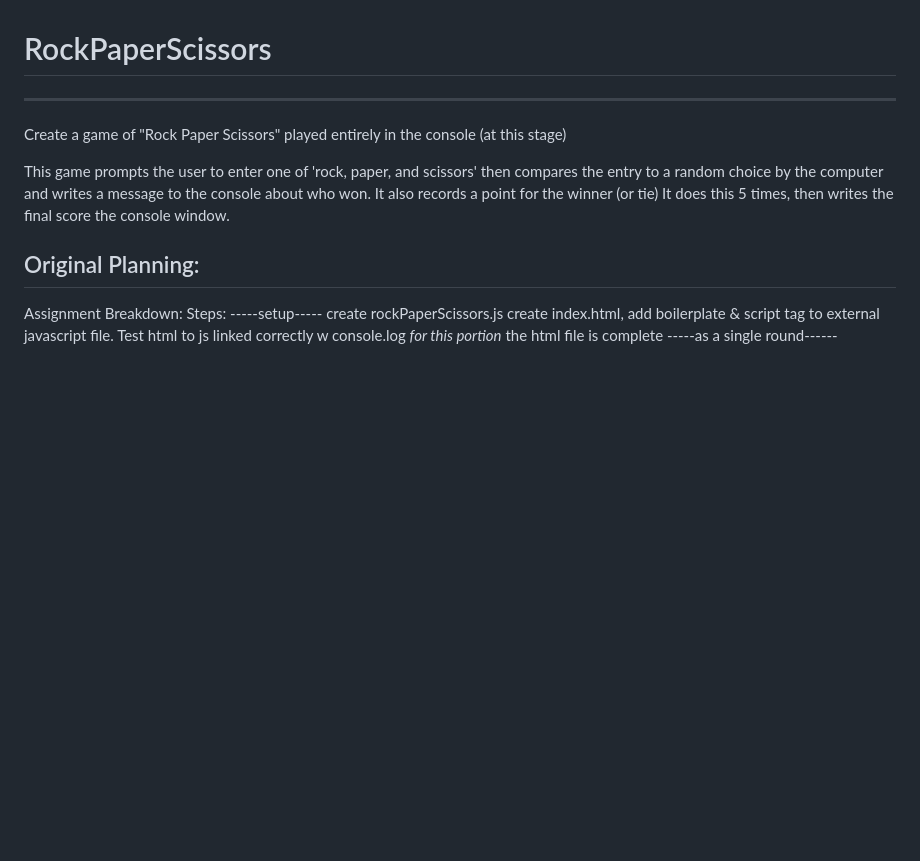
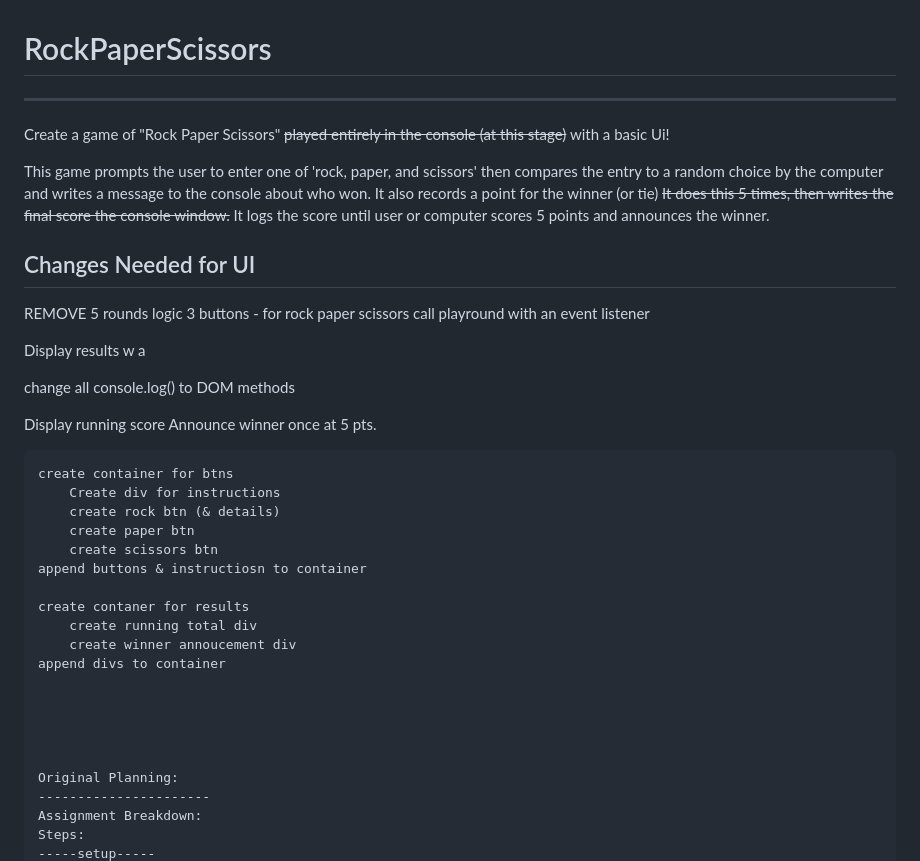
Before and after one commit to silverrowan/RockPaperScissors, a Markdown page: README.md, the part around the change. Drawn GitHub-style; blank space fills up the shorter version.

Commit message:
Create Rough UI plan

```diff
--- a/README.md
+++ b/README.md
@@ -1,13 +1,41 @@
 # RockPaperScissors
 ---------------------
 Create a game of "Rock Paper Scissors"
-played entirely in the console (at this stage)
+~~played entirely in the console (at this stage)~~
+with a basic Ui!
 
 This game prompts the user to enter one of 'rock, paper, and scissors'
 then compares the entry to a random choice by the computer and writes
 a message to the console about who won. It also records a point for the
 winner (or tie)
-It does this 5 times, then writes the final score the console window.
+~~It does this 5 times, then writes the final score the console window.~~
+It logs the score until user or computer scores 5 points and announces the winner.
+
+Changes Needed for UI
+----------------------
+REMOVE 5 rounds logic
+3 buttons - for rock paper scissors
+call playround with an event listener
+
+Display results w a <div>
+change all console.log() to DOM methods
+
+Display running score
+Announce winner once at 5 pts.
+~~~~~~~
+create container for btns
+    Create div for instructions
+    create rock btn (& details)
+    create paper btn
+    create scissors btn
+append buttons & instructiosn to container
+
+create contaner for results
+    create running total div
+    create winner annoucement div
+append divs to container
+
+
 
 
 
```
